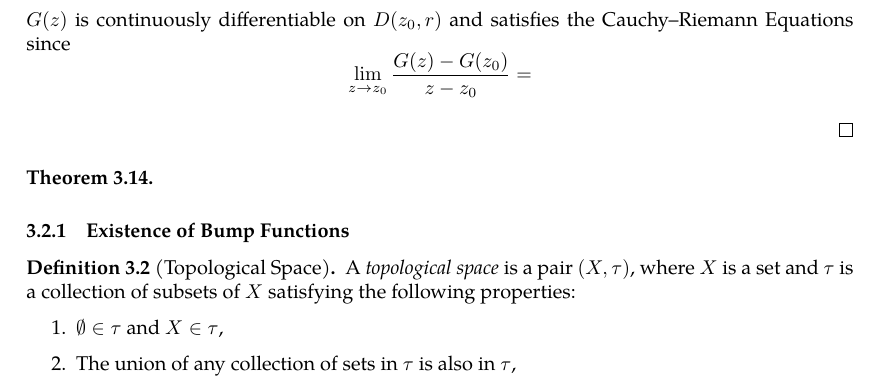
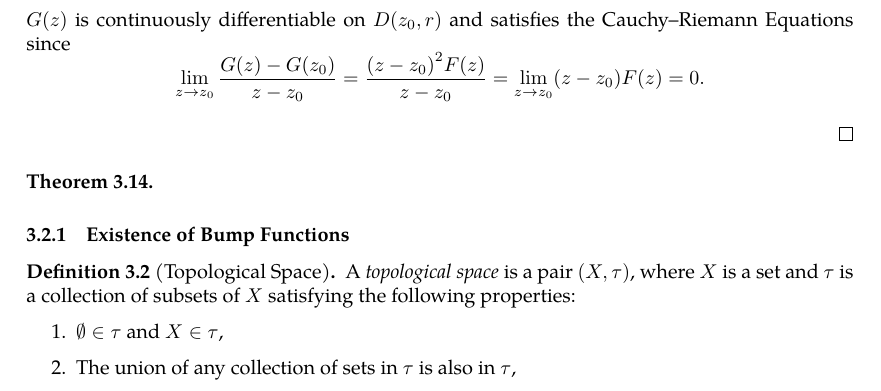
Before and after one commit to slipperking/complex-analysis-latex, a LaTeX document (main.tex): part of page 31 of 34, cut so that both start at the same text. Compiled offline with pdfLaTeX.

Commit message:
overleaf_to_git (Fri May 30 09:37:30 2025 -0700): update main.tex from r6523 to r6525

```diff
--- a/main.tex
+++ b/main.tex
@@ -799,7 +799,7 @@ For the next theorem we will briefly introduce the concept of \textit{analytic c
         0&z=z_0
     \end{cases}.\]
     \(G(z)\) is continuously differentiable on \(D\paren{z_0,r}\) and satisfies the Cauchy--Riemann Equations since
-    \[\lim_{z\to z_0}\frac{G(z)-G\paren{z_0}}{z-z_0}=\]
+    \[\lim_{z\to z_0}\frac{G(z)-G\paren{z_0}}{z-z_0}=\frac{\paren{z-z_0}^2F(z)}{z-z_0}=\lim_{z\to z_0}\paren{z-z_0}F(z)=0.\]
 
 \end{proof}
 \begin{theorem}
```
